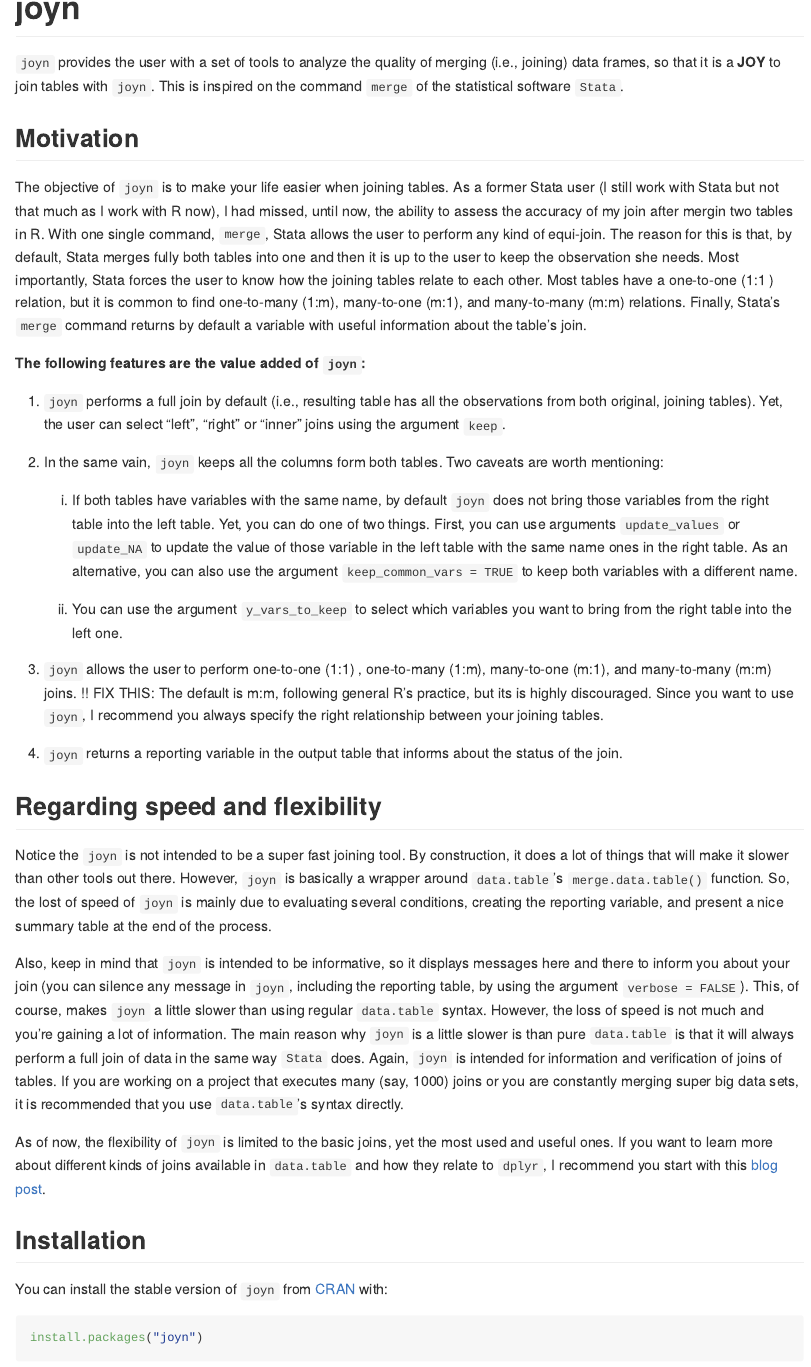
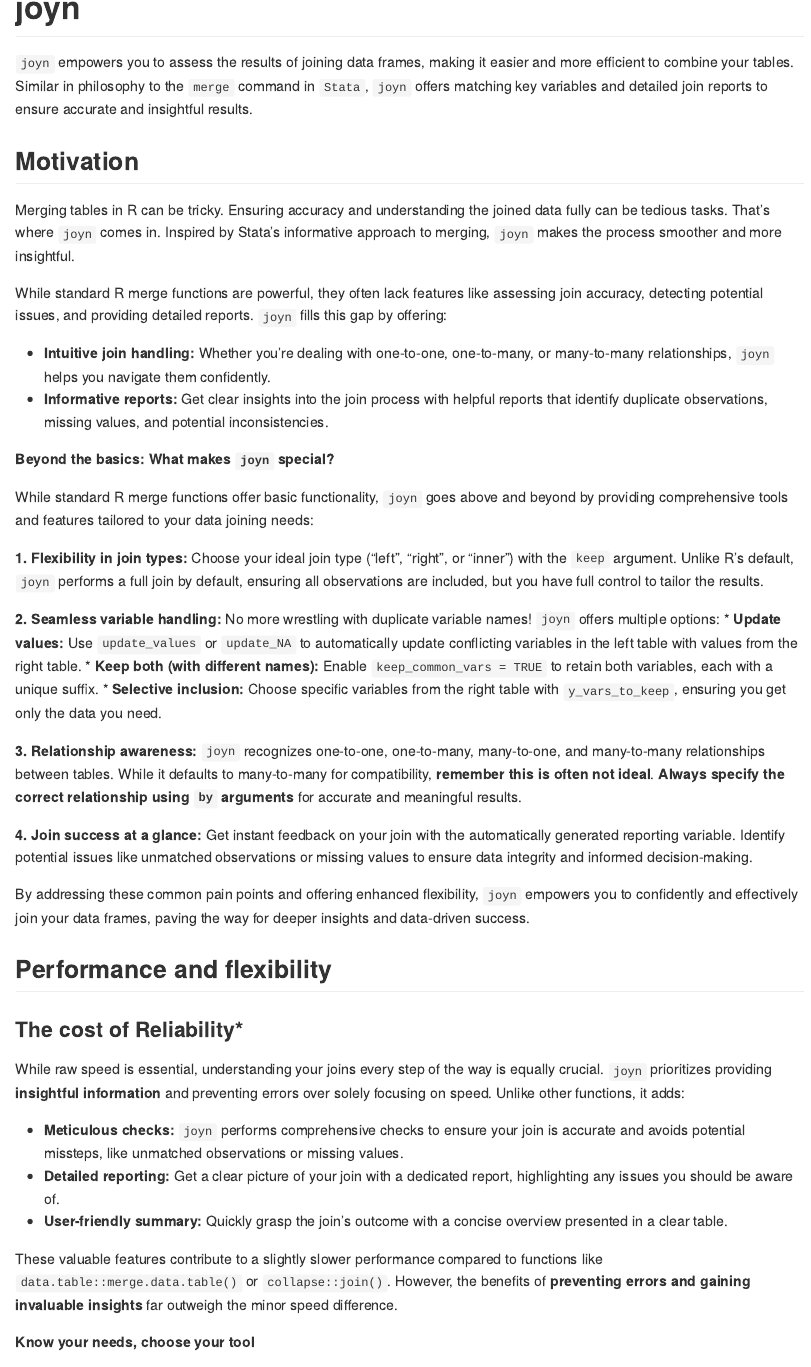
Before and after one commit to randrescastaneda/joyn, an R Markdown document (README.Rmd): the page in a window 1100 px wide, from its top. The pictures show the output file README.md that the author committed with the source, drawn offline in the style of GitHub; badge pictures from the web are left out.

Commit message:
update redme

```diff
--- a/README.Rmd
+++ b/README.Rmd
@@ -30,84 +30,45 @@
 
 <!-- badges: end -->
 
-`joyn` provides the user with a set of tools to analyze the quality of
-merging (i.e., joining) data frames, so that it is a **JOY** to join
-tables with `joyn`. This is inspired on the command `merge` of the
-statistical software `Stata`.
+`joyn` empowers you to assess the results of joining data frames, making it easier and more efficient to combine your tables. Similar in philosophy to the `merge` command in `Stata`, `joyn` offers matching key variables and detailed join reports to ensure accurate and insightful results.
 
 ## Motivation
 
-The objective of `joyn` is to make your life easier when joining tables.
-As a former Stata user (I still work with Stata but not that much as I
-work with R now), I had missed, until now, the ability to assess the
-accuracy of my join after mergin two tables in R. With one single
-command, `merge`, Stata allows the user to perform any kind of
-equi-join. The reason for this is that, by default, Stata merges fully
-both tables into one and then it is up to the user to keep the
-observation she needs. Most importantly, Stata forces the user to know
-how the joining tables relate to each other. Most tables have a
-one-to-one (1:1 ) relation, but it is common to find one-to-many (1:m),
-many-to-one (m:1), and many-to-many (m:m) relations. Finally, Stata's
-`merge` command returns by default a variable with useful information
-about the table's join.
+Merging tables in R can be tricky. Ensuring accuracy and understanding the joined data fully can be tedious tasks. That's where `joyn` comes in. Inspired by Stata's informative approach to merging, `joyn` makes the process smoother and more insightful.
 
-**The following features are the value added of `joyn`:**
+While standard R merge functions are powerful, they often lack features like assessing join accuracy, detecting potential issues, and providing detailed reports. `joyn` fills this gap by offering:
 
-1.  `joyn` performs a full join by default (i.e., resulting table has
-    all the observations from both original, joining tables). Yet, the
-    user can select "left", "right" or "inner" joins using the argument
-    `keep`.
+* **Intuitive join handling:** Whether you're dealing with one-to-one, one-to-many, or many-to-many relationships, `joyn` helps you navigate them confidently.
+* **Informative reports:** Get clear insights into the join process with helpful reports that identify duplicate observations, missing values, and potential inconsistencies.
 
-2.  In the same vain, `joyn` keeps all the columns form both tables. Two
-    caveats are worth mentioning:
+**Beyond the basics: What makes `joyn` special?**
 
-    1.  If both tables have variables with the same name, by default
-        `joyn` does not bring those variables from the right table into
-        the left table. Yet, you can do one of two things. First, you
-        can use arguments `update_values` or `update_NA` to update the
-        value of those variable in the left table with the same name
-        ones in the right table. As an alternative, you can also use the
-        argument `keep_common_vars = TRUE` to keep both variables with a
-        different name.
+While standard R merge functions offer basic functionality, `joyn` goes above and beyond by providing comprehensive tools and features tailored to your data joining needs:
 
-    2.  You can use the argument `y_vars_to_keep` to select which
-        variables you want to bring from the right table into the left
-        one.
+**1. Flexibility in join types:** Choose your ideal join type ("left", "right", or "inner") with the `keep` argument. Unlike R's default, `joyn` performs a full join by default, ensuring all observations are included, but you have full control to tailor the results.
 
-3.  `joyn` allows the user to perform one-to-one (1:1) , one-to-many
-    (1:m), many-to-one (m:1), and many-to-many (m:m) joins. !! FIX THIS:
-    The default is m:m, following general R's practice, but its is
-    highly discouraged. Since you want to use `joyn`, I recommend you
-    always specify the right relationship between your joining tables.
+**2. Seamless variable handling:** No more wrestling with duplicate variable names! `joyn` offers multiple options:
+    * **Update values:** Use `update_values` or `update_NA` to automatically update conflicting variables in the left table with values from the right table.
+    * **Keep both (with different names):** Enable `keep_common_vars = TRUE` to retain both variables, each with a unique suffix.
+    * **Selective inclusion:** Choose specific variables from the right table with `y_vars_to_keep`, ensuring you get only the data you need.
 
-4.  `joyn` returns a reporting variable in the output table that informs
-    about the status of the join.
+**3. Relationship awareness:** `joyn` recognizes one-to-one, one-to-many, many-to-one, and many-to-many relationships between tables. While it defaults to many-to-many for compatibility, **remember this is often not ideal**. **Always specify the correct relationship using `by` arguments** for accurate and meaningful results.
 
-## Regarding speed and flexibility
+**4. Join success at a glance:** Get instant feedback on your join with the automatically generated reporting variable. Identify potential issues like unmatched observations or missing values to ensure data integrity and informed decision-making.
 
-Notice the `joyn` is not intended to be a super fast joining tool. By
-construction, it does a lot of things that will make it slower than
-other tools out there. However, `joyn` is basically a wrapper around
-`data.table`'s `merge.data.table()` function. So, the lost of speed of
-`joyn` is mainly due to evaluating several conditions, creating the
-reporting variable, and present a nice summary table at the end of the
-process.
+By addressing these common pain points and offering enhanced flexibility, `joyn` empowers you to confidently and effectively join your data frames, paving the way for deeper insights and data-driven success.
 
-Also, keep in mind that `joyn` is intended to be informative, so it
-displays messages here and there to inform you about your join (you can
-silence any message in `joyn`, including the reporting table, by using
-the argument `verbose = FALSE`). This, of course, makes `joyn` a little
-slower than using regular `data.table` syntax. However, the loss of
-speed is not much and you're gaining a lot of information. The main
-reason why `joyn` is a little slower is than pure `data.table` is that
-it will always perform a full join of data in the same way `Stata` does.
-Again, `joyn` is intended for information and verification of joins of
-tables. If you are working on a project that executes many (say, 1000)
-joins or you are constantly merging super big data sets, it is
-recommended that you use `data.table`'s syntax directly.
 
-As of now, the flexibility of `joyn` is limited to the basic joins, yet
-the most used and useful ones. If you want to learn more about different
-kinds of joins available in `data.table` and how they relate to `dplyr`,
-I recommend you start with this [blog
-post](https://atrebas.github.io/post/2019-03-03-datatable-dplyr/#joinbind-data-sets/).
+## Performance and flexibility
+
+### The cost of Reliability*
+
+While raw speed is essential, understanding your joins every step of the way is equally crucial. `joyn` prioritizes providing **insightful information** and preventing errors over solely focusing on speed. Unlike other functions, it adds:
+
+* **Meticulous checks:** `joyn` performs comprehensive checks to ensure your join is accurate and avoids potential missteps, like unmatched observations or missing values.
+* **Detailed reporting:** Get a clear picture of your join with a dedicated report, highlighting any issues you should be aware of.
+* **User-friendly summary:** Quickly grasp the join's outcome with a concise overview presented in a clear table.
+
+These valuable features contribute to a slightly slower performance compared to functions like `data.table::merge.data.table()` or `collapse::join()`. However, the benefits of **preventing errors and gaining invaluable insights** far outweigh the minor speed difference.
+
+**Know your needs, choose your tool**
```
Also changed, not shown: README.md, README.Rmd (26 more changed lines).
